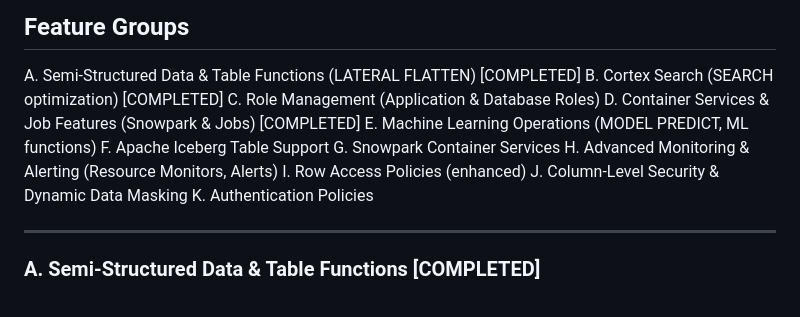
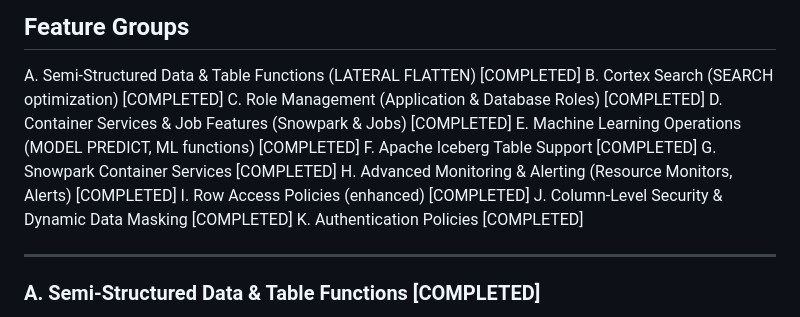
Before and after one commit to posunero/sql-analyzer, a Markdown page: memory_bank/snowflake_additional_features.md, the part around the change. GitHub-like rendering.

```diff
--- a/memory_bank/snowflake_additional_features.md
+++ b/memory_bank/snowflake_additional_features.md
@@ -6,15 +6,15 @@ This document describes an unambiguous, step-by-step plan to implement the next
 
 A. Semi-Structured Data & Table Functions (LATERAL FLATTEN) [COMPLETED]
 B. Cortex Search (SEARCH optimization) [COMPLETED]
-C. Role Management (Application & Database Roles)
+C. Role Management (Application & Database Roles) [COMPLETED]
 D. Container Services & Job Features (Snowpark & Jobs) [COMPLETED]
-E. Machine Learning Operations (MODEL PREDICT, ML functions)
-F. Apache Iceberg Table Support
-G. Snowpark Container Services
-H. Advanced Monitoring & Alerting (Resource Monitors, Alerts)
-I. Row Access Policies (enhanced)
-J. Column-Level Security & Dynamic Data Masking
-K. Authentication Policies
+E. Machine Learning Operations (MODEL PREDICT, ML functions) [COMPLETED]
+F. Apache Iceberg Table Support [COMPLETED]
+G. Snowpark Container Services [COMPLETED]
+H. Advanced Monitoring & Alerting (Resource Monitors, Alerts) [COMPLETED]
+I. Row Access Policies (enhanced) [COMPLETED]
+J. Column-Level Security & Dynamic Data Masking [COMPLETED]
+K. Authentication Policies [COMPLETED]
 
 ---
 
```
Also changed, not shown: memory_bank/snowflake_full_core_coverage.md (added, +189 -0 lines).
